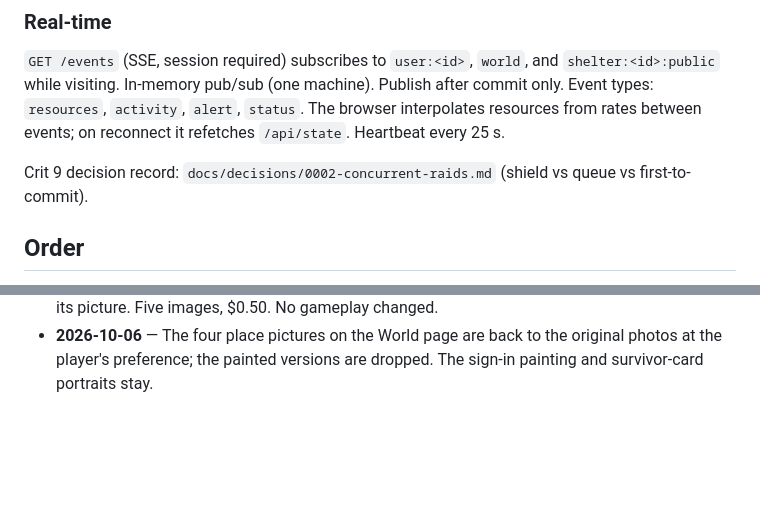
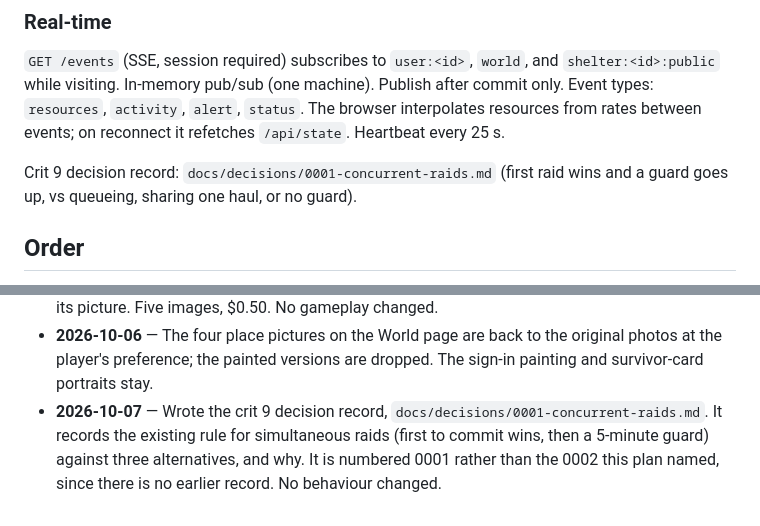
Before and after one commit to comp4020-agentic-coding-studio/comp4020-final-xuwancheng62-lab, a Markdown page: PLAN.md, 2 parts joined by grey strips. GitHub-like rendering; blank space fills up the shorter version.

```diff
--- a/PLAN.md
+++ b/PLAN.md
@@ -187,8 +187,8 @@ Publish after commit only. Event types: `resources`, `activity`, `alert`,
 `status`. The browser interpolates resources from rates between events; on
 reconnect it refetches `/api/state`. Heartbeat every 25 s.
 
-Crit 9 decision record: `docs/decisions/0002-concurrent-raids.md` (shield vs
-queue vs first-to-commit).
+Crit 9 decision record: `docs/decisions/0001-concurrent-raids.md` (first raid
+wins and a guard goes up, vs queueing, sharing one haul, or no guard).
 
 ## Order
 
@@ -342,3 +342,8 @@ off-app notifications, leaderboards, multi-machine, starvation penalties.
 - **2026-10-06** — The four place pictures on the World page are back to the
   original photos at the player's preference; the painted versions are
   dropped. The sign-in painting and survivor-card portraits stay.
+- **2026-10-07** — Wrote the crit 9 decision record,
+  `docs/decisions/0001-concurrent-raids.md`. It records the existing rule for
+  simultaneous raids (first to commit wins, then a 5-minute guard) against
+  three alternatives, and why. It is numbered 0001 rather than the 0002 this
+  plan named, since there is no earlier record. No behaviour changed.
```
Also changed, not shown: docs/decisions/0001-concurrent-raids.md (added, +96 -0 lines).
